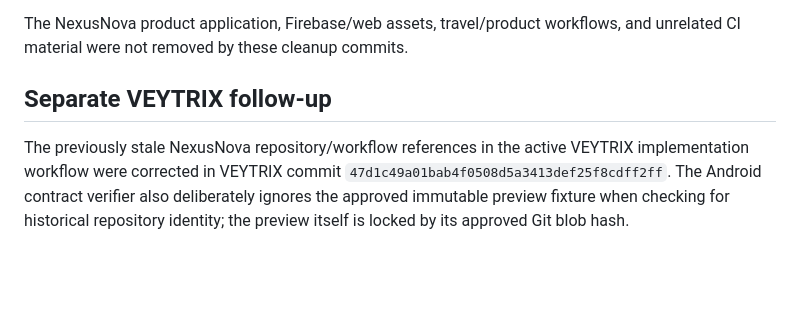
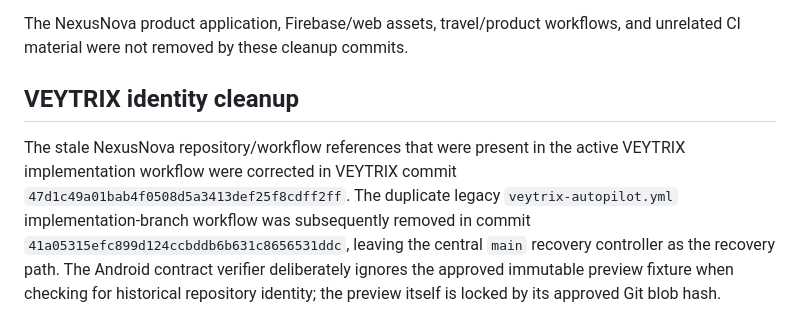
Before and after one commit to fahadsoomro123/veytrix-autopilot, a Markdown page: docs/migration/NEXUSNOVA-SOURCE-CLEANUP-PROOF-2026-09-17.md, the part around the change. Rendered like a GitHub page; blank space fills up the shorter version.

Commit message:
docs: refresh migration cleanup proof

```diff
--- a/docs/migration/NEXUSNOVA-SOURCE-CLEANUP-PROOF-2026-09-17.md
+++ b/docs/migration/NEXUSNOVA-SOURCE-CLEANUP-PROOF-2026-09-17.md
@@ -55,6 +55,6 @@ No NexusNova business/product code was moved into VEYTRIX. No signing secret, ke
 
 The NexusNova product application, Firebase/web assets, travel/product workflows, and unrelated CI material were not removed by these cleanup commits.
 
-## Separate VEYTRIX follow-up
+## VEYTRIX identity cleanup
 
-The previously stale NexusNova repository/workflow references in the active VEYTRIX implementation workflow were corrected in VEYTRIX commit `47d1c49a01bab4f0508d5a3413def25f8cdff2ff`. The Android contract verifier also deliberately ignores the approved immutable preview fixture when checking for historical repository identity; the preview itself is locked by its approved Git blob hash.
+The stale NexusNova repository/workflow references that were present in the active VEYTRIX implementation workflow were corrected in VEYTRIX commit `47d1c49a01bab4f0508d5a3413def25f8cdff2ff`. The duplicate legacy `veytrix-autopilot.yml` implementation-branch workflow was subsequently removed in commit `41a05315efc899d124ccbddb6b631c8656531ddc`, leaving the central `main` recovery controller as the recovery path. The Android contract verifier deliberately ignores the approved immutable preview fixture when checking for historical repository identity; the preview itself is locked by its approved Git blob hash.
```
